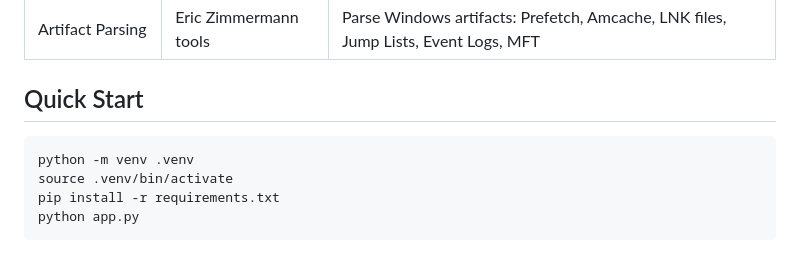
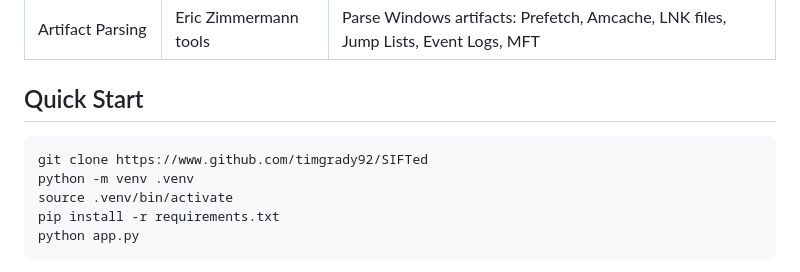
Before and after one commit to timgrady92/SIFTed, a Markdown page: README.md, the part around the change. GitHub-like rendering.

````diff
--- a/README.md
+++ b/README.md
@@ -106,6 +106,7 @@ When an analyst can run the underlying tools directly, explain what each one doe
 ## Quick Start
 
 ```bash
+git clone https://www.github.com/timgrady92/SIFTed
 python -m venv .venv
 source .venv/bin/activate
 pip install -r requirements.txt
````
